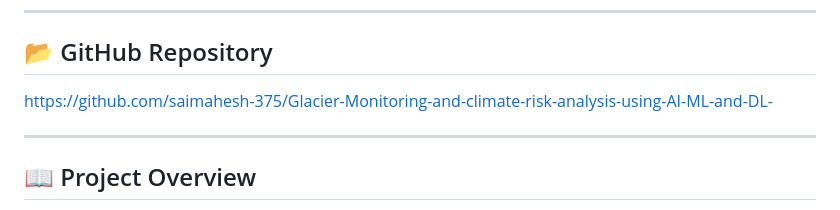
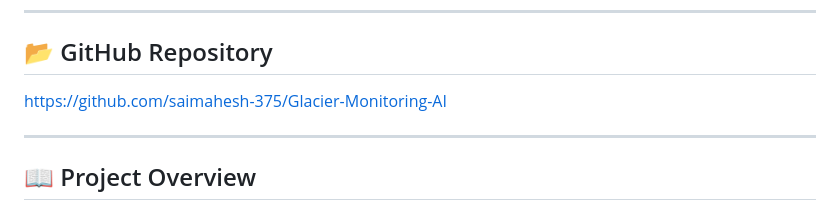
Before and after one commit to saimahesh-375/Glacier-Monitoring-and-climate-risk-analysis-using-AI-ML-and-DL-, a Markdown page: README.md, the part around the change. GitHub-like rendering.

Commit message:
Update GitHub repository link in README

```diff
--- a/README.md
+++ b/README.md
@@ -12,7 +12,7 @@ An AI-powered web application that monitors glaciers, predicts climate risk leve
 
 ## 📂 GitHub Repository
 
-https://github.com/saimahesh-375/Glacier-Monitoring-and-climate-risk-analysis-using-AI-ML-and-DL-
+https://github.com/saimahesh-375/Glacier-Monitoring-AI
 
 ---
 
```
